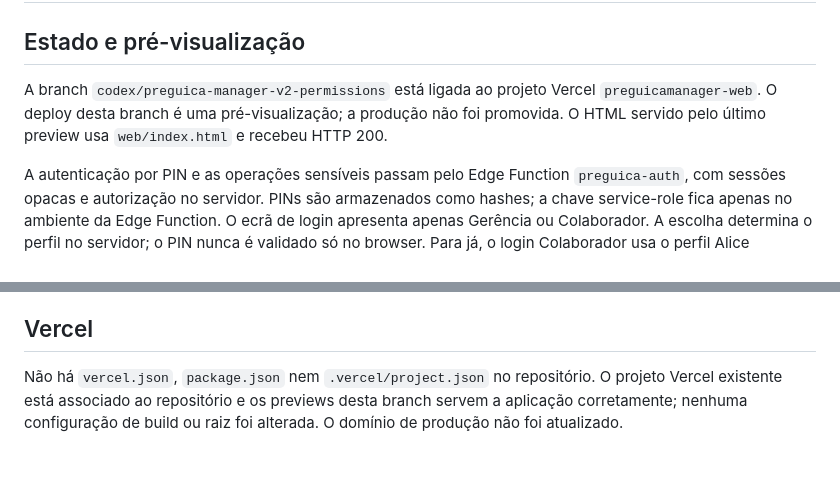
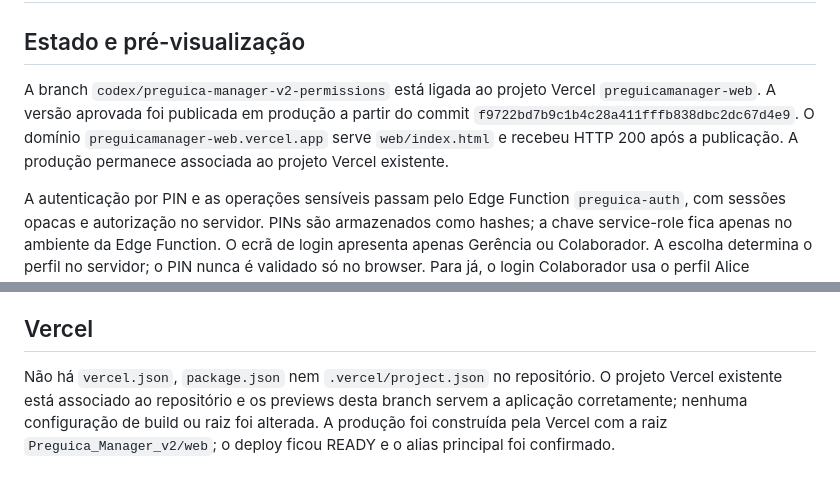
Before and after one commit to rafaelb3ssa-cloud/preguicamanager, a Markdown page: Preguica_Manager_v2/README.md, 2 parts joined by grey strips. Rendered like a GitHub page.

Commit message:
Record production release in project docs

```diff
--- a/Preguica_Manager_v2/README.md
+++ b/Preguica_Manager_v2/README.md
@@ -2,7 +2,7 @@
 
 ## Estado e pré-visualização
 
-A branch `codex/preguica-manager-v2-permissions` está ligada ao projeto Vercel `preguicamanager-web`. O deploy desta branch é uma pré-visualização; a produção não foi promovida. O HTML servido pelo último preview usa `web/index.html` e recebeu HTTP 200.
+A branch `codex/preguica-manager-v2-permissions` está ligada ao projeto Vercel `preguicamanager-web`. A versão aprovada foi publicada em produção a partir do commit `f9722bd7b9c1b4c28a411fffb838dbc2dc67d4e9`. O domínio `preguicamanager-web.vercel.app` serve `web/index.html` e recebeu HTTP 200 após a publicação. A produção permanece associada ao projeto Vercel existente.
 
 A autenticação por PIN e as operações sensíveis passam pelo Edge Function `preguica-auth`, com sessões opacas e autorização no servidor. PINs são armazenados como hashes; a chave service-role fica apenas no ambiente da Edge Function. O ecrã de login apresenta apenas Gerência ou Colaborador. A escolha determina o perfil no servidor; o PIN nunca é validado só no browser. Para já, o login Colaborador usa o perfil Alice existente. Na aplicação, esse perfil vê apenas HACCP e os seus submenus, fichas técnicas em consulta e stock/compras. Só a Gerência vê os restantes módulos e pode editar fichas, configurar artigos ou gerir horários, férias e equipa. Os módulos de horários, assiduidade, higienização das instalações, fornecedores e stock usam operações persistentes na base de dados. Alertas automáticos continuam demonstrativos.
 
@@ -38,4 +38,4 @@ A segurança deve continuar a ser revista antes de promover a produção. O Supa
 
 ## Vercel
 
-Não há `vercel.json`, `package.json` nem `.vercel/project.json` no repositório. O projeto Vercel existente está associado ao repositório e os previews desta branch servem a aplicação corretamente; nenhuma configuração de build ou raiz foi alterada. O domínio de produção não foi atualizado.
+Não há `vercel.json`, `package.json` nem `.vercel/project.json` no repositório. O projeto Vercel existente está associado ao repositório e os previews desta branch servem a aplicação corretamente; nenhuma configuração de build ou raiz foi alterada. A produção foi construída pela Vercel com a raiz `Preguica_Manager_v2/web`; o deploy ficou READY e o alias principal foi confirmado.
```
